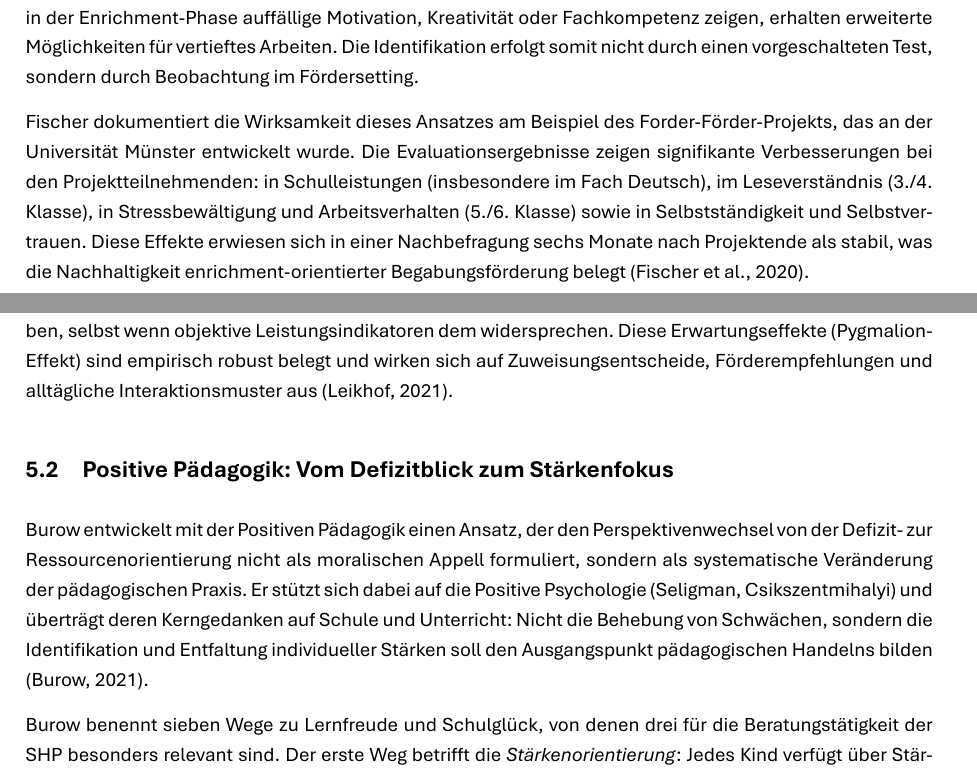
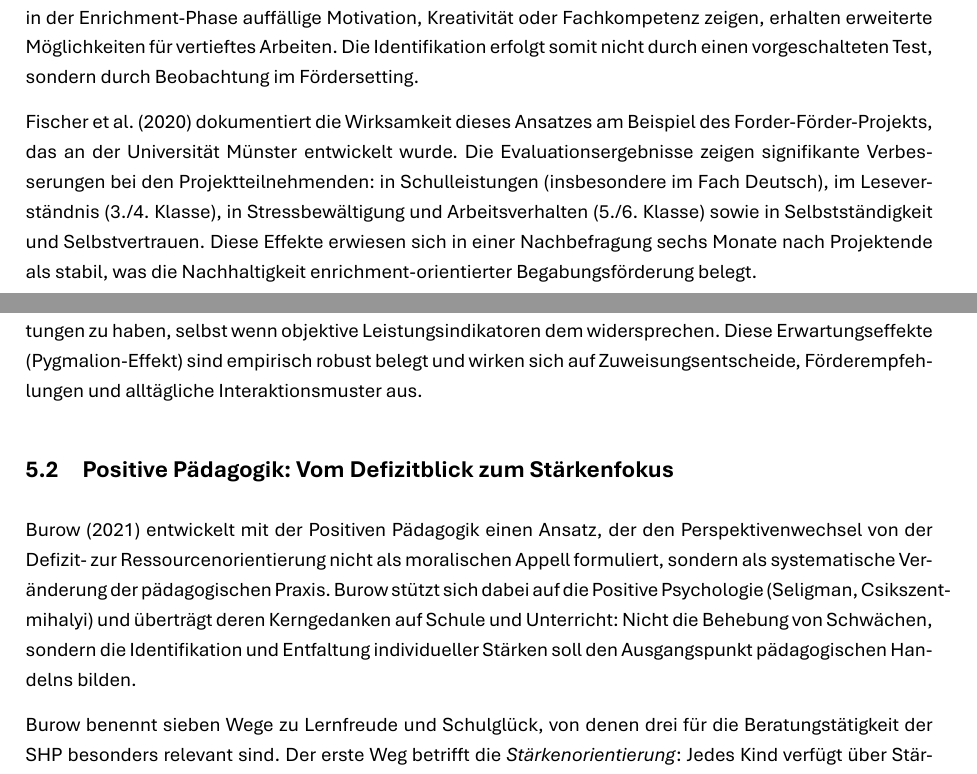
Before and after one commit to mahaelit/26-MPV, a LaTeX document (mpv.tex): two parts of pages 28 and 35 of 44, joined at a grey line, cut so that both start at the same text. Compiled offline with XeLaTeX.

Commit message:
refactor: replace parenthetical citations with text-based citations in mpv.tex

```diff
--- a/mpv.tex
+++ b/mpv.tex
@@ -1581,15 +1581,14 @@ auffällige Motivation, Kreativität oder Fachkompetenz zeigen, erhalten erweite
 Möglichkeiten für vertieftes Arbeiten. Die Identifikation erfolgt somit nicht durch
 einen vorgeschalteten Test, sondern durch Beobachtung im Fördersetting.
 
-Fischer dokumentiert die Wirksamkeit dieses Ansatzes am Beispiel des
+\textcite{fischer2020begabungsfoerderung} dokumentiert die Wirksamkeit dieses Ansatzes am Beispiel des
 Forder-Förder-Projekts, das an der Universität Münster entwickelt wurde. Die
 Evaluationsergebnisse zeigen signifikante Verbesserungen bei den
 Projektteilnehmenden: in Schulleistungen (insbesondere im Fach Deutsch), im
 Leseverständnis (3./4. Klasse), in Stressbewältigung und Arbeitsverhalten
 (5./6. Klasse) sowie in Selbstständigkeit und Selbstvertrauen. Diese Effekte
 erwiesen sich in einer Nachbefragung sechs Monate nach Projektende als stabil,
-was die Nachhaltigkeit enrichment-orientierter Begabungsförderung belegt
-\parencite{fischer2020begabungsfoerderung}.
+was die Nachhaltigkeit enrichment-orientierter Begabungsförderung belegt.
 
 \subsection{SOLUX: Strukturmerkmale und Wirklogik}
 
@@ -1977,7 +1976,7 @@ ein Kind mit diesem Profil kein Thema. Jede dieser Annahmen ist isoliert betrach
 nachvollziehbar. Zusammengenommen bilden sie ein Deutungsmuster, das S.' Potenziale
 systematisch ausblendet und die Handlungsoptionen auf Defizitausgleich verengt.
 
-Leikhof dokumentiert in ihrer Dissertation, dass diese Konstellation keinen
+\textcite{leikhof2021jugendliche} dokumentiert in ihrer Dissertation, dass diese Konstellation keinen
 Einzelfall darstellt. Ihre Bestandsaufnahme zur Situation von Jugendlichen mit
 Migrationshintergrund in der Begabungsförderung zeigt, dass die Unterrepräsentation
 dieser Gruppe nicht primär auf fehlende Potenziale zurückzuführen ist, sondern auf
@@ -1987,18 +1986,17 @@ Förderzugängen und Lebenswelten der Kinder. Lehrpersonen neigen dazu, bei Kind
 mit Migrationshintergrund niedrigere Leistungserwartungen zu haben, selbst wenn
 objektive Leistungsindikatoren dem widersprechen. Diese Erwartungseffekte
 (Pygmalion-Effekt) sind empirisch robust belegt und wirken sich auf
-Zuweisungsentscheide, Förderempfehlungen und alltägliche Interaktionsmuster aus
-\parencite{leikhof2021jugendliche}.
+Zuweisungsentscheide, Förderempfehlungen und alltägliche Interaktionsmuster aus.
 
 \subsection{Positive Pädagogik: Vom Defizitblick zum Stärkenfokus}
 
-Burow entwickelt mit der Positiven Pädagogik einen Ansatz, der den
+\textcite{burow2021positive} entwickelt mit der Positiven Pädagogik einen Ansatz, der den
 Perspektivenwechsel von der Defizit- zur Ressourcenorientierung nicht als moralischen
 Appell formuliert, sondern als systematische Veränderung der pädagogischen Praxis.
-Er stützt sich dabei auf die Positive Psychologie (Seligman, Csikszentmihalyi) und
+Burow stützt sich dabei auf die Positive Psychologie (Seligman, Csikszentmihalyi) und
 überträgt deren Kerngedanken auf Schule und Unterricht: Nicht die Behebung von
 Schwächen, sondern die Identifikation und Entfaltung individueller Stärken soll den
-Ausgangspunkt pädagogischen Handelns bilden \parencite{burow2021positive}.
+Ausgangspunkt pädagogischen Handelns bilden.
 
 Burow benennt sieben Wege zu Lernfreude und Schulglück, von denen drei für die
 Beratungstätigkeit der SHP besonders relevant sind. Der erste Weg betrifft die
```
